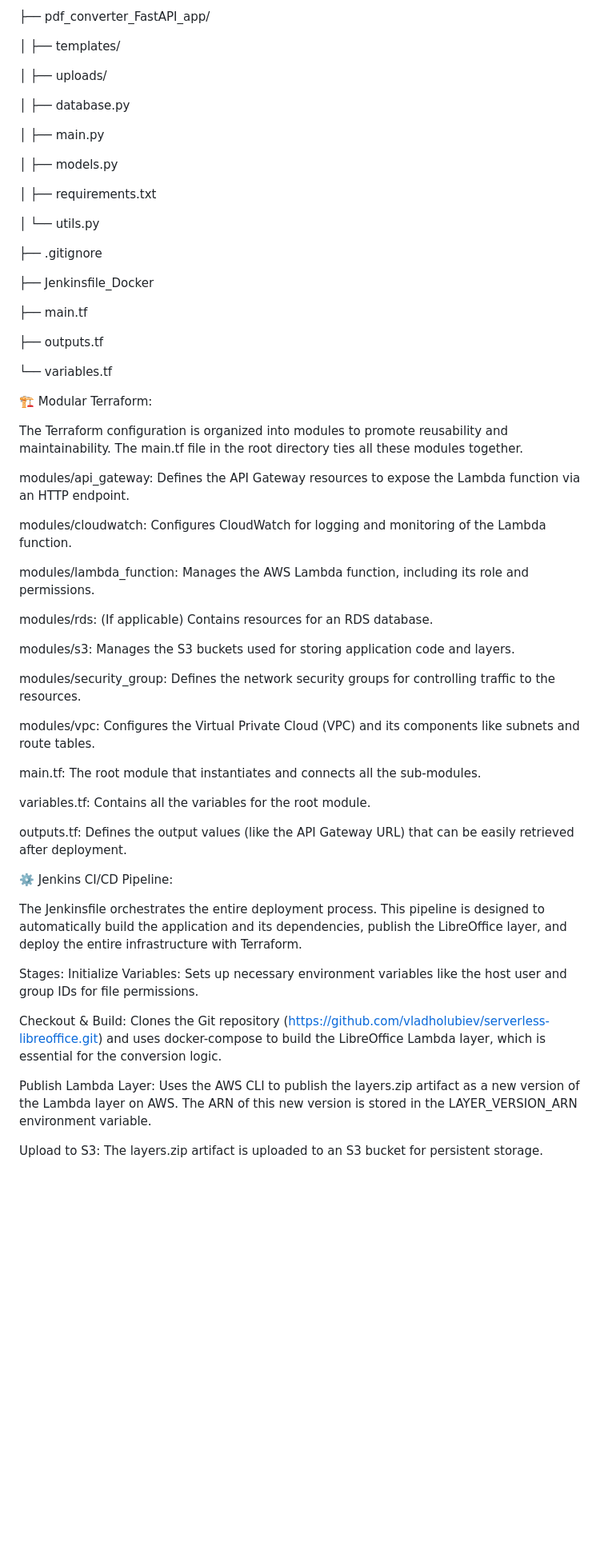
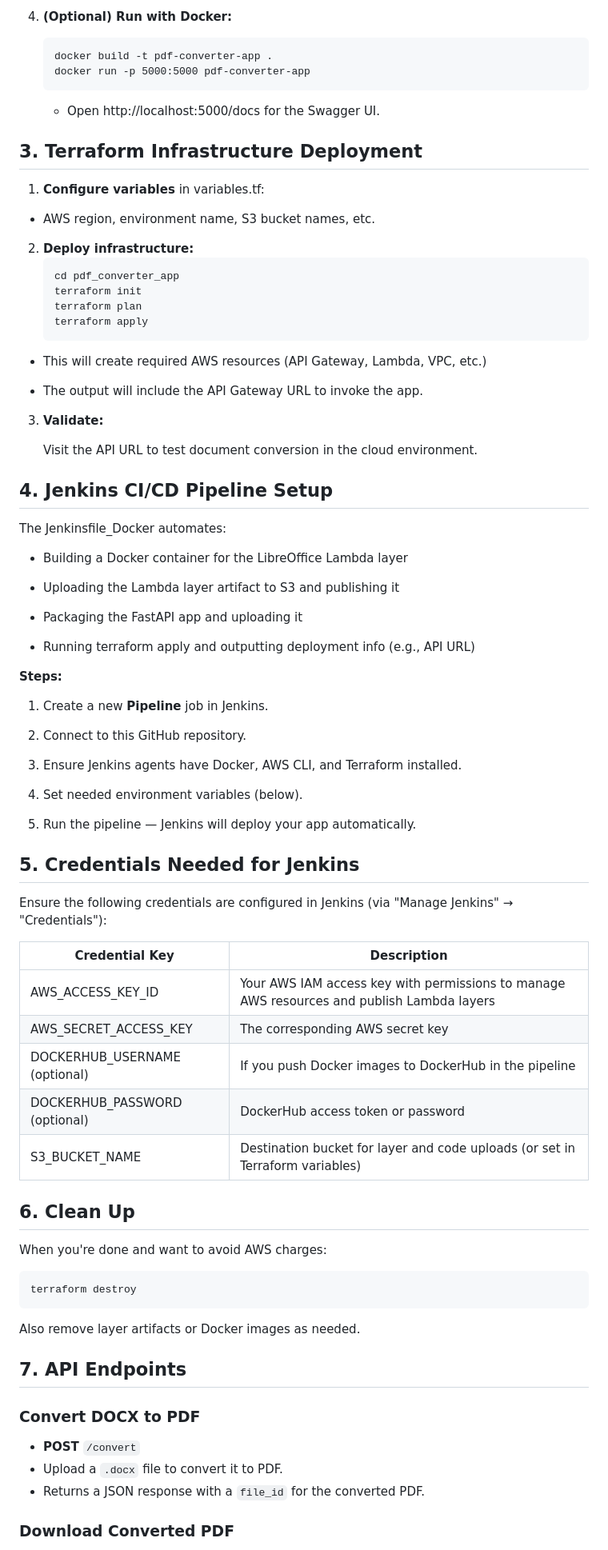
Before and after one commit to ASAD1575/pdf_converter_app, a Markdown page: README.md, the part around one of its changes. Shown at 80% size. Drawn GitHub-style; blank space fills up the shorter version.

Commit message:
Added detailed README with setup and Jenkins instructions

````diff
--- a/README.md
+++ b/README.md
@@ -39,65 +141,86 @@ The project is organized with a clear separation of concerns.
 
-├── pdf_converter_FastAPI_app/
+4. **(Optional) Run with Docker:**
+    ```
+    docker build -t pdf-converter-app .
+    docker run -p 5000:5000 pdf-converter-app
+    ```
+    - Open http://localhost:5000/docs for the Swagger UI.
 
-│   ├── templates/
+## 3. Terraform Infrastructure Deployment
 
-│   ├── uploads/
+1. **Configure variables** in variables.tf:
 
-│   ├── database.py
+- AWS region, environment name, S3 bucket names, etc.
 
-│   ├── main.py
+2. **Deploy infrastructure:**
+    ```
+    cd pdf_converter_app
+    terraform init
+    terraform plan
+    terraform apply
+    ```
 
-│   ├── models.py
+- This will create required AWS resources (API Gateway, Lambda, VPC, etc.)
 
-│   ├── requirements.txt
+- The output will include the API Gateway URL to invoke the app.
 
-│   └── utils.py
+3. **Validate:**
 
-├── .gitignore
+    Visit the API URL to test document conversion in the cloud environment.
 
-├── Jenkinsfile_Docker
+## 4. Jenkins CI/CD Pipeline Setup
 
-├── main.tf
+The Jenkinsfile_Docker automates:
 
-├── outputs.tf
+- Building a Docker container for the LibreOffice Lambda layer
 
-└── variables.tf
+- Uploading the Lambda layer artifact to S3 and publishing it
 
+- Packaging the FastAPI app and uploading it
 
-🏗️ Modular Terraform:
+- Running terraform apply and outputting deployment info (e.g., API URL)
 
-The Terraform configuration is organized into modules to promote reusability and maintainability. The main.tf file in the root directory ties all these modules together.
+**Steps:**
 
-modules/api_gateway: Defines the API Gateway resources to expose the Lambda function via an HTTP endpoint.
+1. Create a new **Pipeline** job in Jenkins.
 
-modules/cloudwatch: Configures CloudWatch for logging and monitoring of the Lambda function.
+2. Connect to this GitHub repository.
 
-modules/lambda_function: Manages the AWS Lambda function, including its role and permissions.
+3. Ensure Jenkins agents have Docker, AWS CLI, and Terraform installed.
 
-modules/rds: (If applicable) Contains resources for an RDS database.
+4. Set needed environment variables (below).
 
-modules/s3: Manages the S3 buckets used for storing application code and layers.
+5. Run the pipeline — Jenkins will deploy your app automatically.
 
-modules/security_group: Defines the network security groups for controlling traffic to the resources.
+## 5. Credentials Needed for Jenkins
 
-modules/vpc: Configures the Virtual Private Cloud (VPC) and its components like subnets and route tables.
+Ensure the following credentials are configured in Jenkins (via "Manage Jenkins" → "Credentials"):
 
-main.tf: The root module that instantiates and connects all the sub-modules.
+| Credential Key | Description |
+| --- | --- |
+| AWS_ACCESS_KEY_ID | Your AWS IAM access key with permissions to manage AWS resources and publish Lambda layers |
+| AWS_SECRET_ACCESS_KEY | The corresponding AWS secret key |
+| DOCKERHUB_USERNAME (optional) | If you push Docker images to DockerHub in the pipeline |
+| DOCKERHUB_PASSWORD (optional) | DockerHub access token or password |
+| S3_BUCKET_NAME | Destination bucket for layer and code uploads (or set in Terraform variables) |
 
-variables.tf: Contains all the variables for the root module.
+## 6. Clean Up
 
-outputs.tf: Defines the output values (like the API Gateway URL) that can be easily retrieved after deployment.
+When you're done and want to avoid AWS charges:
 
-⚙️ Jenkins CI/CD Pipeline:
+```
+terraform destroy
+```
 
-The Jenkinsfile orchestrates the entire deployment process. This pipeline is designed to automatically build the application and its dependencies, publish the LibreOffice layer, and deploy the entire infrastructure with Terraform.
+Also remove layer artifacts or Docker images as needed.
 
-Stages:
-Initialize Variables: Sets up necessary environment variables like the host user and group IDs for file permissions.
+## 7. API Endpoints
 
-Checkout & Build: Clones the Git repository (https://github.com/vladholubiev/serverless-libreoffice.git) and uses docker-compose to build the LibreOffice Lambda layer, which is essential for the conversion logic.
+### Convert DOCX to PDF
 
-Publish Lambda Layer: Uses the AWS CLI to publish the layers.zip artifact as a new version of the Lambda layer on AWS. The ARN of this new version is stored in the LAYER_VERSION_ARN environment variable.
+- **POST** `/convert`
+- Upload a `.docx` file to convert it to PDF.
+- Returns a JSON response with a `file_id` for the converted PDF.
 
-Upload to S3: The layers.zip artifact is uploaded to an S3 bucket for persistent storage.
+### Download Converted PDF
 
````
Also changed, not shown: other parts of README.md (+139 -37 lines).
